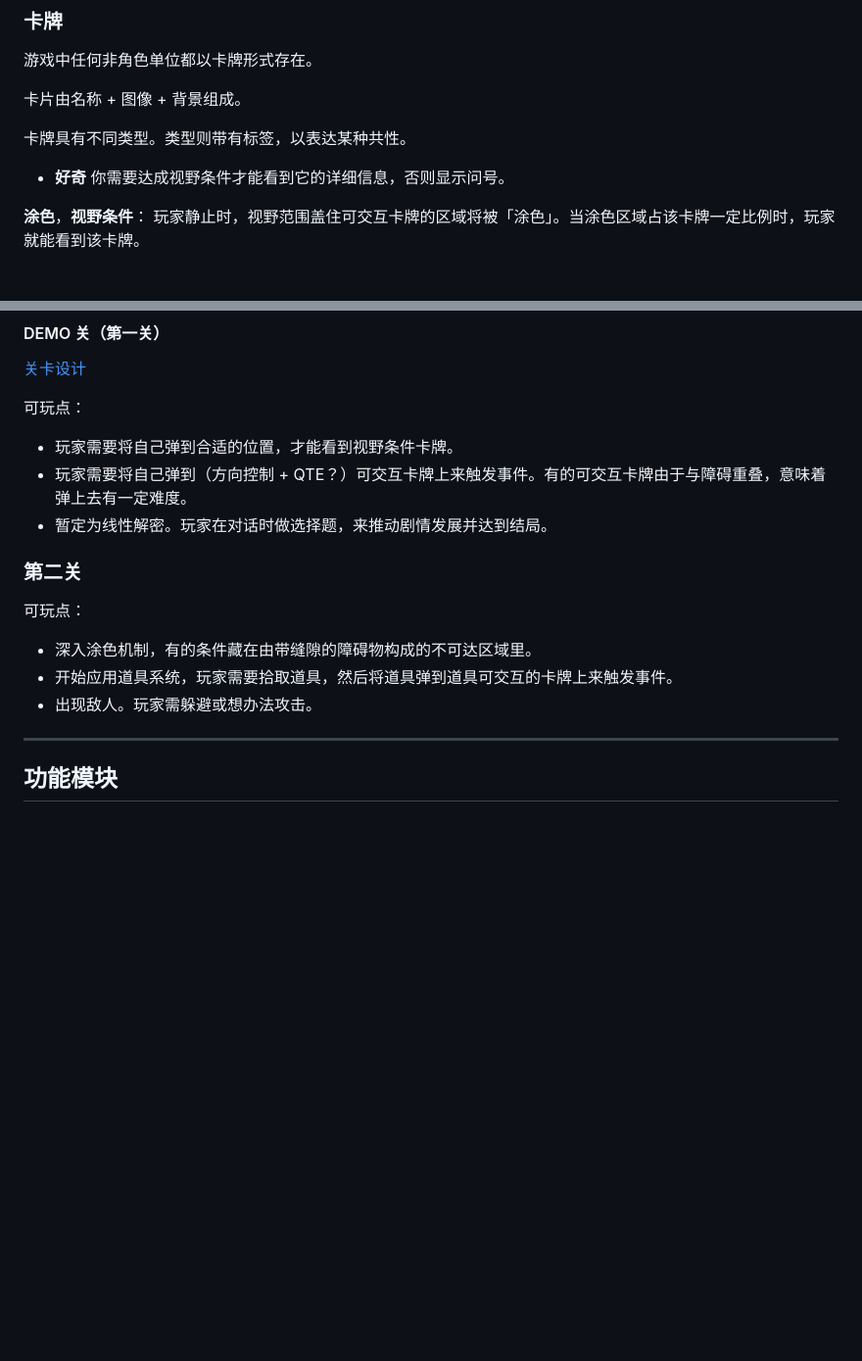
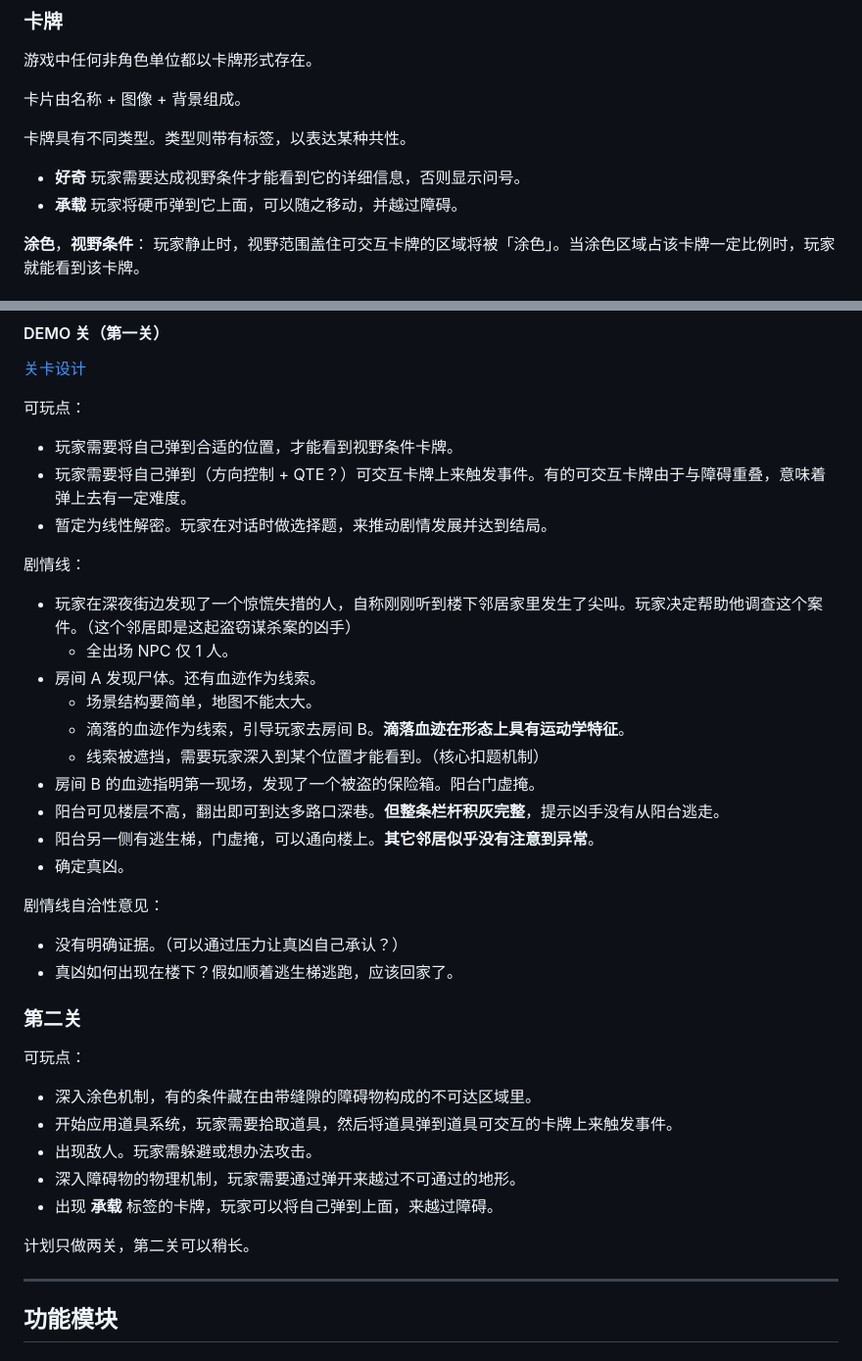
Before and after one commit to LviatYi/VisionDetective, a Markdown page: README.md, 2 parts joined by grey strips. Shown at 98% size. GitHub-like rendering; blank space fills up the shorter version.

Commit message:
doc: update game design doc

```diff
--- a/README.md
+++ b/README.md
@@ -47,7 +47,8 @@
 
 卡牌具有不同类型。类型则带有标签，以表达某种共性。
 
-- **好奇** 你需要达成视野条件才能看到它的详细信息，否则显示问号。
+- **好奇** 玩家需要达成视野条件才能看到它的详细信息，否则显示问号。
+- **承载** 玩家将硬币弹到它上面，可以随之移动，并越过障碍。
 
 **涂色**，**视野条件**： 玩家静止时，视野范围盖住可交互卡牌的区域将被「涂色」。当涂色区域占该卡牌一定比例时，玩家就能看到该卡牌。
 
@@ -107,6 +108,24 @@
 - 玩家需要将自己弹到（方向控制 + QTE？）可交互卡牌上来触发事件。有的可交互卡牌由于与障碍重叠，意味着弹上去有一定难度。
 - 暂定为线性解密。玩家在对话时做选择题，来推动剧情发展并达到结局。
 
+剧情线：
+
+- 玩家在深夜街边发现了一个惊慌失措的人，自称刚刚听到楼下邻居家里发生了尖叫。玩家决定帮助他调查这个案件。（这个邻居即是这起盗窃谋杀案的凶手）
+  - 全出场 NPC 仅 1 人。
+- 房间 A 发现尸体。还有血迹作为线索。
+  - 场景结构要简单，地图不能太大。
+  - 滴落的血迹作为线索，引导玩家去房间 B。**滴落血迹在形态上具有运动学特征**。
+  - 线索被遮挡，需要玩家深入到某个位置才能看到。（核心扣题机制）
+- 房间 B 的血迹指明第一现场，发现了一个被盗的保险箱。阳台门虚掩。
+- 阳台可见楼层不高，翻出即可到达多路口深巷。**但整条栏杆积灰完整**，提示凶手没有从阳台逃走。
+- 阳台另一侧有逃生梯，门虚掩，可以通向楼上。**其它邻居似乎没有注意到异常**。
+- 确定真凶。
+
+剧情线自洽性意见：
+
+- 没有明确证据。（可以通过压力让真凶自己承认？）
+- 真凶如何出现在楼下？假如顺着逃生梯逃跑，应该回家了。
+
 ### 第二关
 
 可玩点：
@@ -114,6 +133,10 @@
 - 深入涂色机制，有的条件藏在由带缝隙的障碍物构成的不可达区域里。
 - 开始应用道具系统，玩家需要拾取道具，然后将道具弹到道具可交互的卡牌上来触发事件。
 - 出现敌人。玩家需躲避或想办法攻击。
+- 深入障碍物的物理机制，玩家需要通过弹开来越过不可通过的地形。
+- 出现 **承载** 标签的卡牌，玩家可以将自己弹到上面，来越过障碍。
+
+计划只做两关，第二关可以稍长。
 
 ---
 
```
